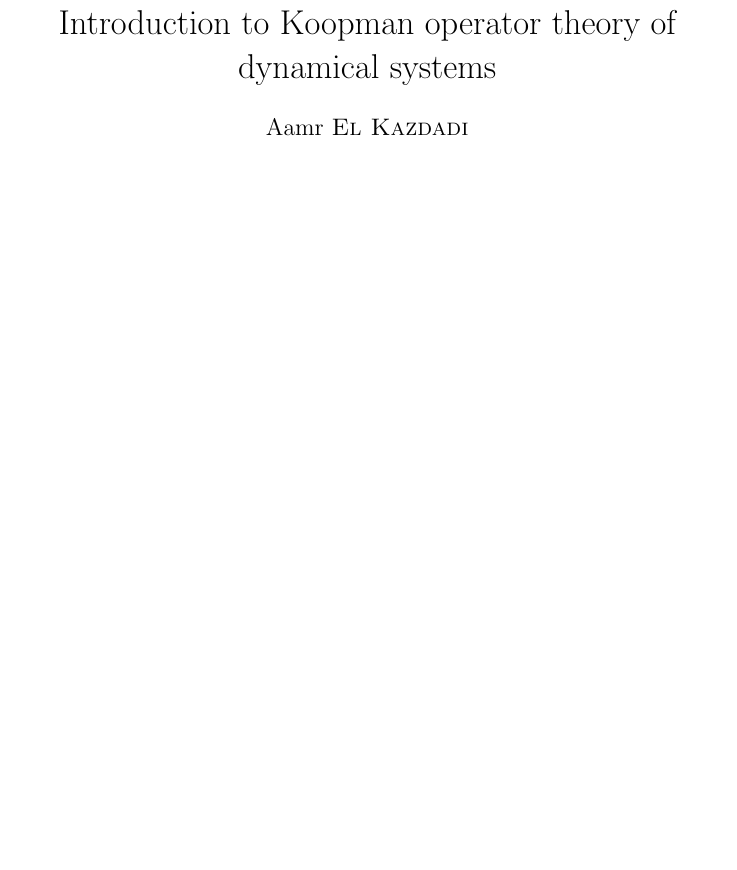
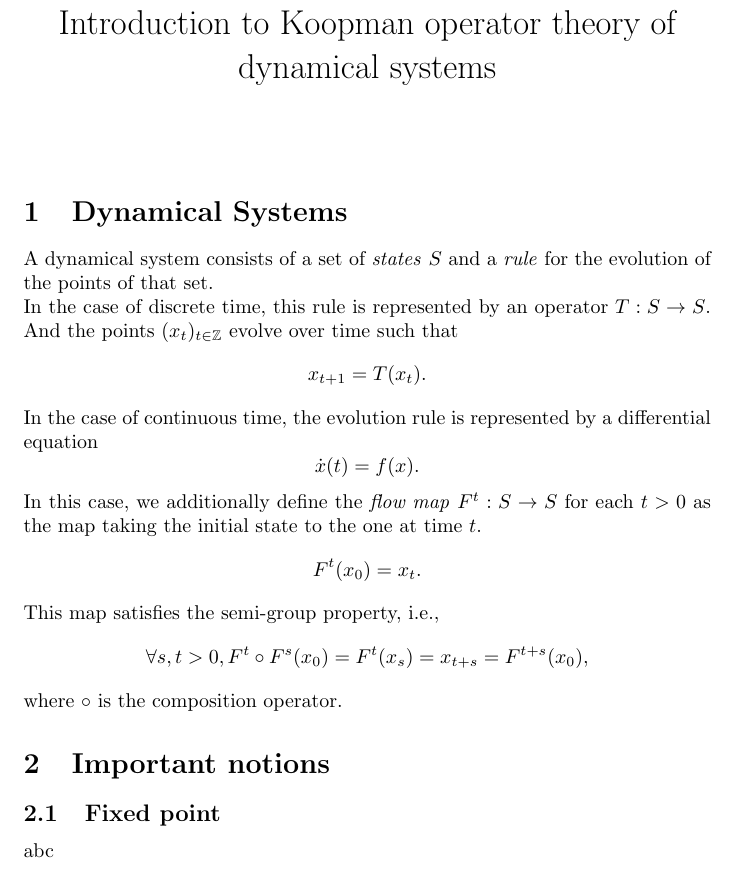
Before and after one commit to aelkazdadi/papers, a LaTeX document (intro/intro.tex): part of the page, cut so that both start at the same text, the shorter picture padded with empty space. Compiled offline with pdfLaTeX.

Commit message:
Dynamical systems

```diff
--- a/intro/intro.tex
+++ b/intro/intro.tex
@@ -5,10 +5,47 @@
 \usepackage{amsfonts}
 \usepackage{amsthm}
 
+\def\Z{\mathbb{Z}}
+\def\R{\mathbb{R}}
+
 \begin{document}
 \title{Introduction to Koopman operator theory of dynamical systems}
-\author{Aamr \textsc{El Kazdadi}}
+\author{}
 \date{}
 \maketitle
 
+
+\section{Dynamical Systems}%
+\label{sec:dynamical_systems}
+
+A dynamical system consists of a set of \textit{states}  $S$ and a
+\textit{rule}  for the evolution of the points of that set.\\
+In the case of discrete time, this rule is represented by an operator $T:S\to S$.
+And the points $(x_t)_{t\in \Z}$ evolve over time such that
+\[
+    x_{t+1} = T(x_t).
+\]
+In the case of continuous time, the evolution rule is represented by a
+differential equation
+\[
+    \dot x(t) = f(x).
+\]
+In this case, we additionally define the \textit{flow map} $F^t:S\to S$ for
+each $t > 0$ as the map taking the initial state to the one at time $t$.
+\[
+    F^t(x_0) = x_t.
+\]
+This map satisfies the semi-group property, i.e.,
+\begin{align*}
+    \forall s, t > 0, F^t \circ F^s(x_0) = F^t(x_s) = x_{t+s} = F^{t+s}(x_0),
+\end{align*}
+where $\circ$ is the composition operator.
+
+\section{Important notions}%
+\label{sec:important_notions}
+
+\subsection{Fixed point}%
+\label{sub:fixed_point}
+
+abc
 \end{document}
```
